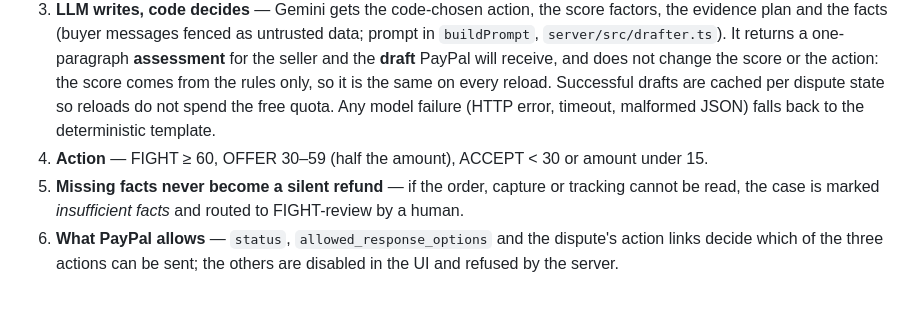
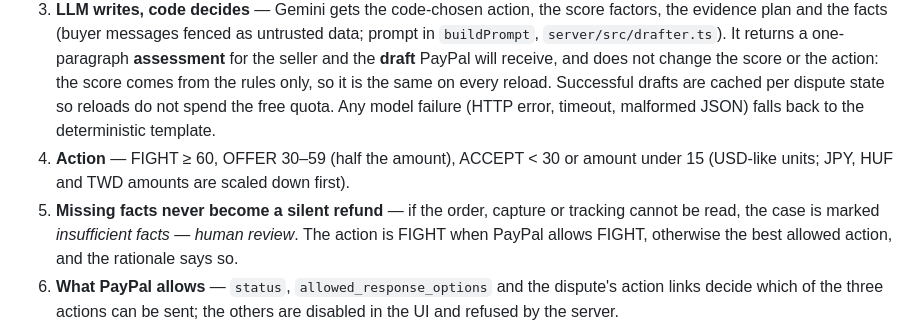
Before and after one commit to run58669-maker/dispute-copilot, a Markdown page: README.md, the part around the change. Drawn GitHub-style; blank space fills up the shorter version.

Commit message:
README: describe insufficient-facts behaviour and JPY threshold scaling as the code does
Co-Authored-By: Claude <noreply@anthropic.com>
Claude-Session: https://claude.ai/code/session_012ATK65qopR7WYGW7NeCP3T

```diff
--- a/README.md
+++ b/README.md
@@ -42,8 +42,8 @@ Copy `.env.example` to `.env` (or set the variables in your shell):
 1. **Evidence plan** — maps the dispute `reason` to PayPal `evidence_type` values and marks which ones the order facts already cover.
 2. **Win score (0–100)** — a transparent rule score; every point is a labelled factor.
 3. **LLM writes, code decides** — Gemini gets the code-chosen action, the score factors, the evidence plan and the facts (buyer messages fenced as untrusted data; prompt in `buildPrompt`, `server/src/drafter.ts`). It returns a one-paragraph **assessment** for the seller and the **draft** PayPal will receive, and does not change the score or the action: the score comes from the rules only, so it is the same on every reload. Successful drafts are cached per dispute state so reloads do not spend the free quota. Any model failure (HTTP error, timeout, malformed JSON) falls back to the deterministic template.
-4. **Action** — FIGHT ≥ 60, OFFER 30–59 (half the amount), ACCEPT < 30 or amount under 15.
-5. **Missing facts never become a silent refund** — if the order, capture or tracking cannot be read, the case is marked *insufficient facts* and routed to FIGHT-review by a human.
+4. **Action** — FIGHT ≥ 60, OFFER 30–59 (half the amount), ACCEPT < 30 or amount under 15 (USD-like units; JPY, HUF and TWD amounts are scaled down first).
+5. **Missing facts never become a silent refund** — if the order, capture or tracking cannot be read, the case is marked *insufficient facts — human review*. The action is FIGHT when PayPal allows FIGHT, otherwise the best allowed action, and the rationale says so.
 6. **What PayPal allows** — `status`, `allowed_response_options` and the dispute's action links decide which of the three actions can be sent; the others are disabled in the UI and refused by the server.
 7. **Human gate** — preview → approve → `provide-evidence` / `make-offer` / `accept-claim`. The recommendation is limited to the actions PayPal allows for that dispute now; when the rules would pick an action that is not allowed, the next allowed one is shown and the rationale says so, and when no seller action is allowed the recommendation is informational only. Approve sends exactly the last previewed request (single-use `previewId`, 10 min) and never re-runs the LLM; without a current preview it answers 409 *Preview first*.
 
```
